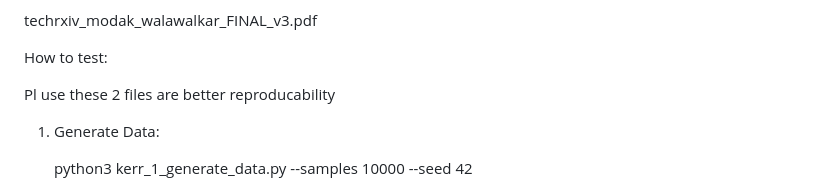
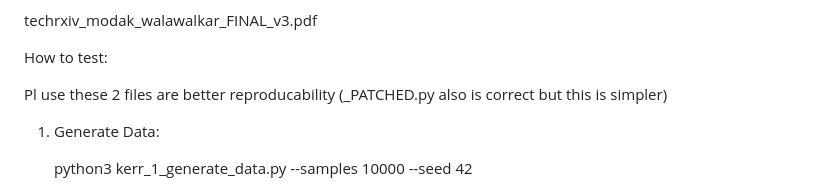
Before and after one commit to RahulModak74/BATTERY_REIMANNIAN_PAPER, a Markdown page: README.md, the part around the change. GitHub-like rendering.

```diff
--- a/README.md
+++ b/README.md
@@ -6,7 +6,7 @@ techrxiv_modak_walawalkar_FINAL_v3.pdf
 
 How to test:
 
-Pl use these 2 files are better reproducability
+Pl use these 2 files are better reproducability (_PATCHED.py also is correct but this is simpler)
 
 
 
```
